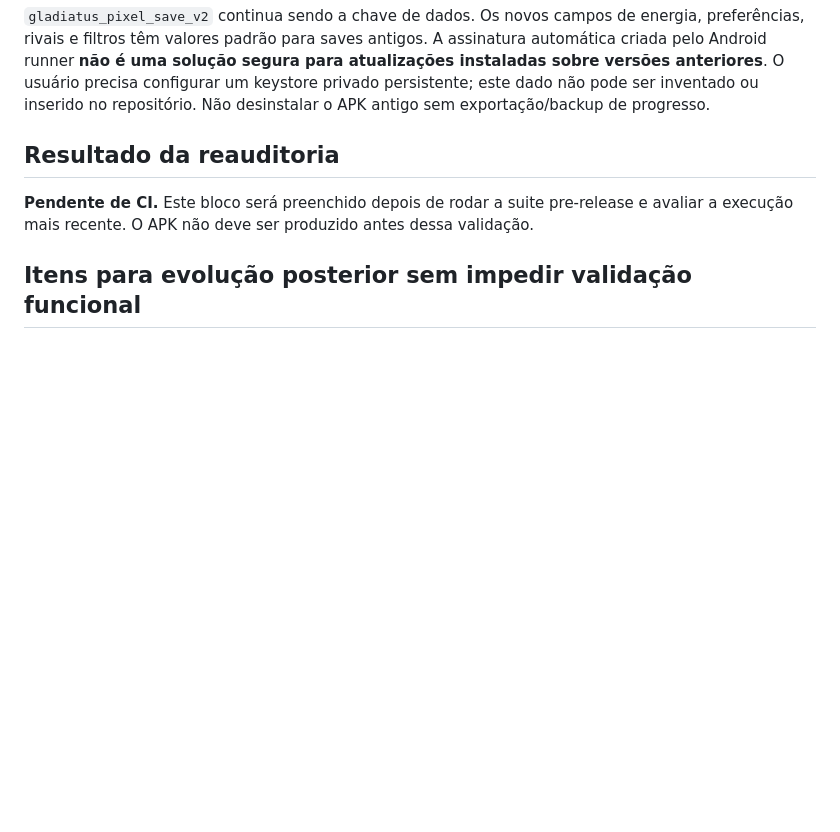
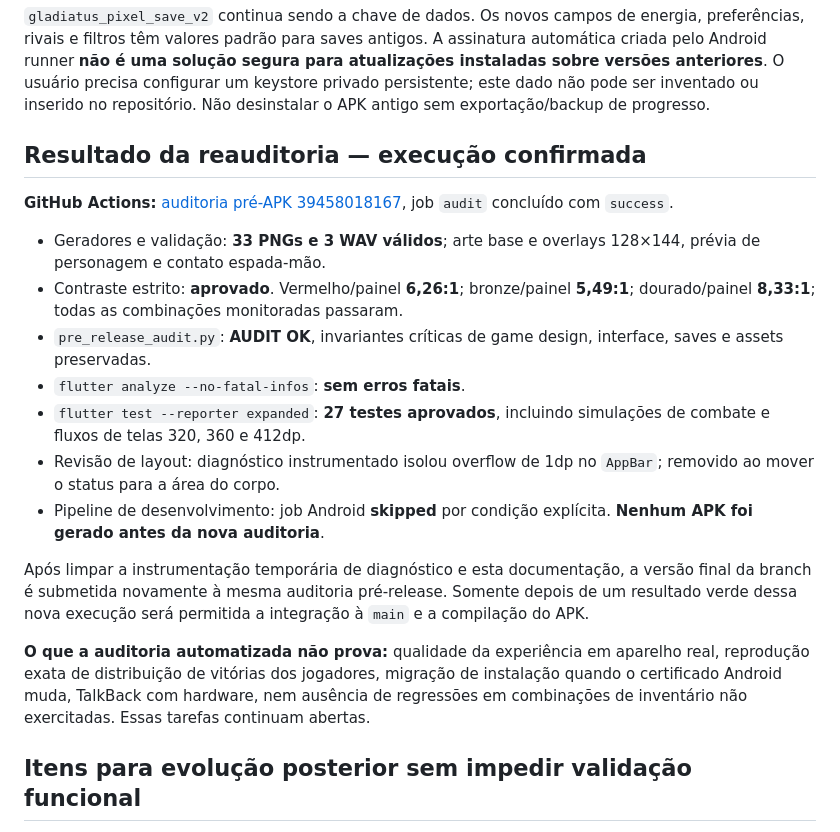
Before and after one commit to pinelis141/Gladiatus-pixel, a Markdown page: docs/AUDITORIA_INTEGRADA_V2.md, the part around the change. Drawn GitHub-style; blank space fills up the shorter version.

Commit message:
Conclui reauditoria v2, registra 27 testes e remove instrumentacao temporaria

```diff
--- a/docs/AUDITORIA_INTEGRADA_V2.md
+++ b/docs/AUDITORIA_INTEGRADA_V2.md
@@ -78,11 +78,28 @@ configurar um keystore privado persistente; este dado não pode ser inventado ou
 inserido no repositório. Não desinstalar o APK antigo sem exportação/backup de
 progresso.
 
-## Resultado da reauditoria
+## Resultado da reauditoria — execução confirmada
 
-**Pendente de CI.** Este bloco será preenchido depois de rodar a suite
-pre-release e avaliar a execução mais recente. O APK não deve ser produzido
-antes dessa validação.
+**GitHub Actions:** [auditoria pré-APK 39458018167](https://github.com/pinelis141/Gladiatus-pixel/actions/runs/39458018167), job `audit` concluído com `success`.
+
+- Geradores e validação: **33 PNGs e 3 WAV válidos**; arte base e overlays 128×144, prévia de personagem e contato espada-mão.
+- Contraste estrito: **aprovado**. Vermelho/painel **6,26:1**; bronze/painel **5,49:1**; dourado/painel **8,33:1**; todas as combinações monitoradas passaram.
+- `pre_release_audit.py`: **AUDIT OK**, invariantes críticas de game design, interface, saves e assets preservadas.
+- `flutter analyze --no-fatal-infos`: **sem erros fatais**.
+- `flutter test --reporter expanded`: **27 testes aprovados**, incluindo simulações de combate e fluxos de telas 320, 360 e 412dp.
+- Revisão de layout: diagnóstico instrumentado isolou overflow de 1dp no `AppBar`; removido ao mover o status para a área do corpo.
+- Pipeline de desenvolvimento: job Android **skipped** por condição explícita. **Nenhum APK foi gerado antes da nova auditoria**.
+
+Após limpar a instrumentação temporária de diagnóstico e esta documentação,
+a versão final da branch é submetida novamente à mesma auditoria pré-release.
+Somente depois de um resultado verde dessa nova execução será permitida a
+integração à `main` e a compilação do APK.
+
+**O que a auditoria automatizada não prova:** qualidade da experiência em
+aparelho real, reprodução exata de distribuição de vitórias dos jogadores,
+migração de instalação quando o certificado Android muda, TalkBack com
+hardware, nem ausência de regressões em combinações de inventário não
+exercitadas. Essas tarefas continuam abertas.
 
 ## Itens para evolução posterior sem impedir validação funcional
 
```
